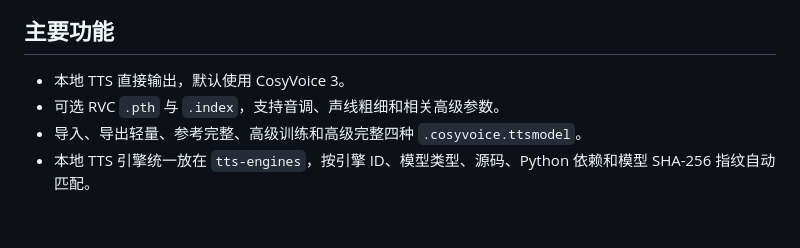
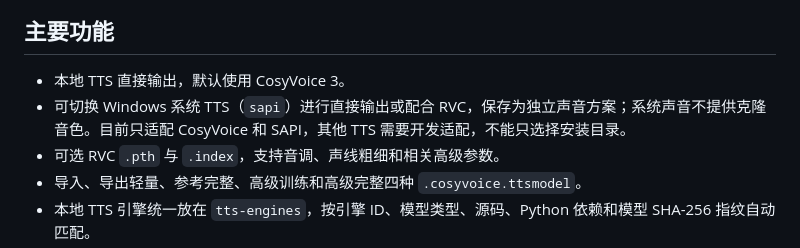
Before and after one commit to jli517166-gif/agent-voice, a Markdown page: README.md, the part around the change. Drawn GitHub-style; blank space fills up the shorter version.

```diff
--- a/README.md
+++ b/README.md
@@ -8,6 +8,7 @@
 ## 主要功能
 
 - 本地 TTS 直接输出，默认使用 CosyVoice 3。
+- 可切换 Windows 系统 TTS（`sapi`）进行直接输出或配合 RVC，保存为独立声音方案；系统声音不提供克隆音色。目前只适配 CosyVoice 和 SAPI，其他 TTS 需要开发适配，不能只选择安装目录。
 - 可选 RVC `.pth` 与 `.index`，支持音调、声线粗细和相关高级参数。
 - 导入、导出轻量、参考完整、高级训练和高级完整四种 `.cosyvoice.ttsmodel`。
 - 本地 TTS 引擎统一放在 `tts-engines`，按引擎 ID、模型类型、源码、Python 依赖和模型 SHA-256 指纹自动匹配。
```
Also changed, not shown: docs/TTS跨引擎切换验收.md (added, +28 -0 lines), 安装手册.md (+2 -0 lines).
